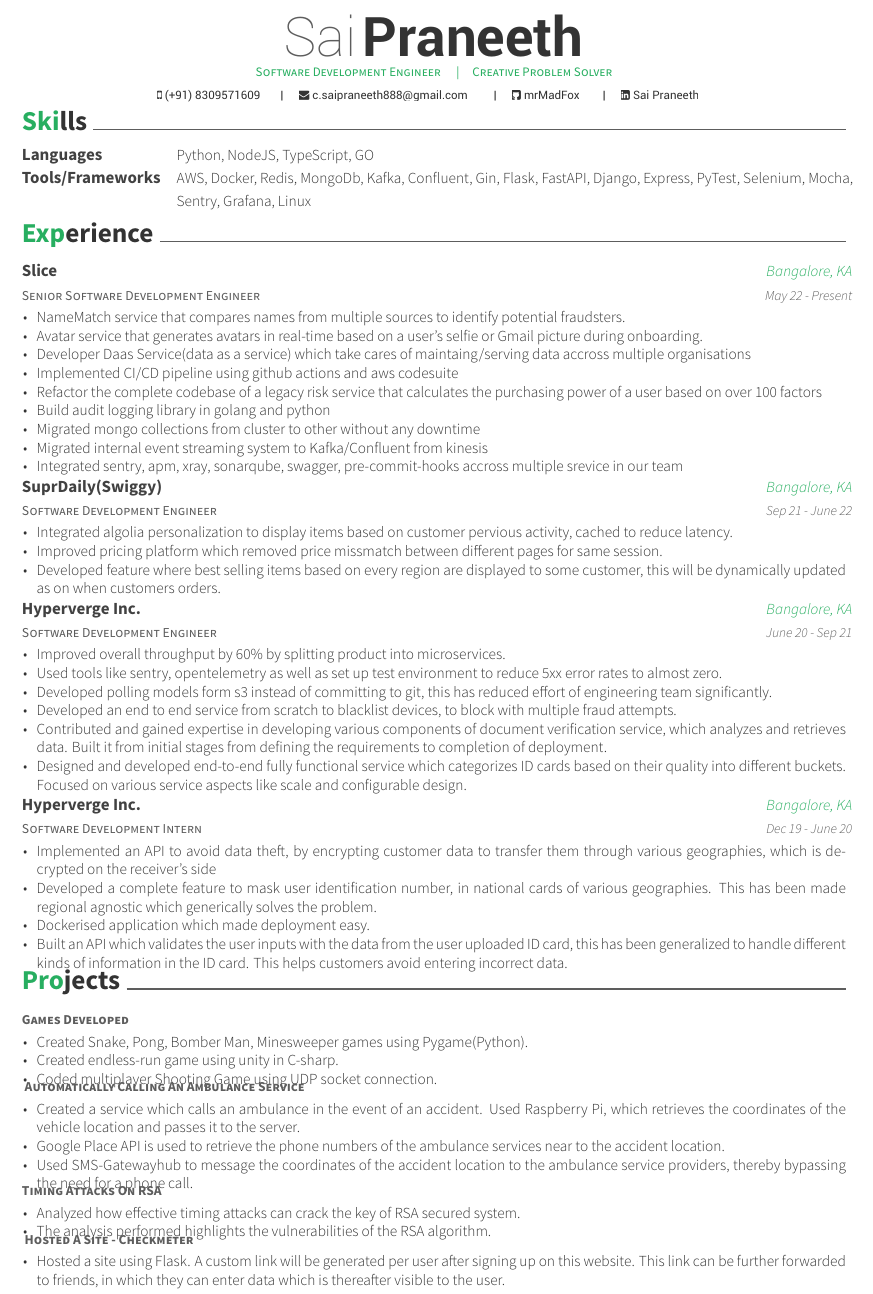
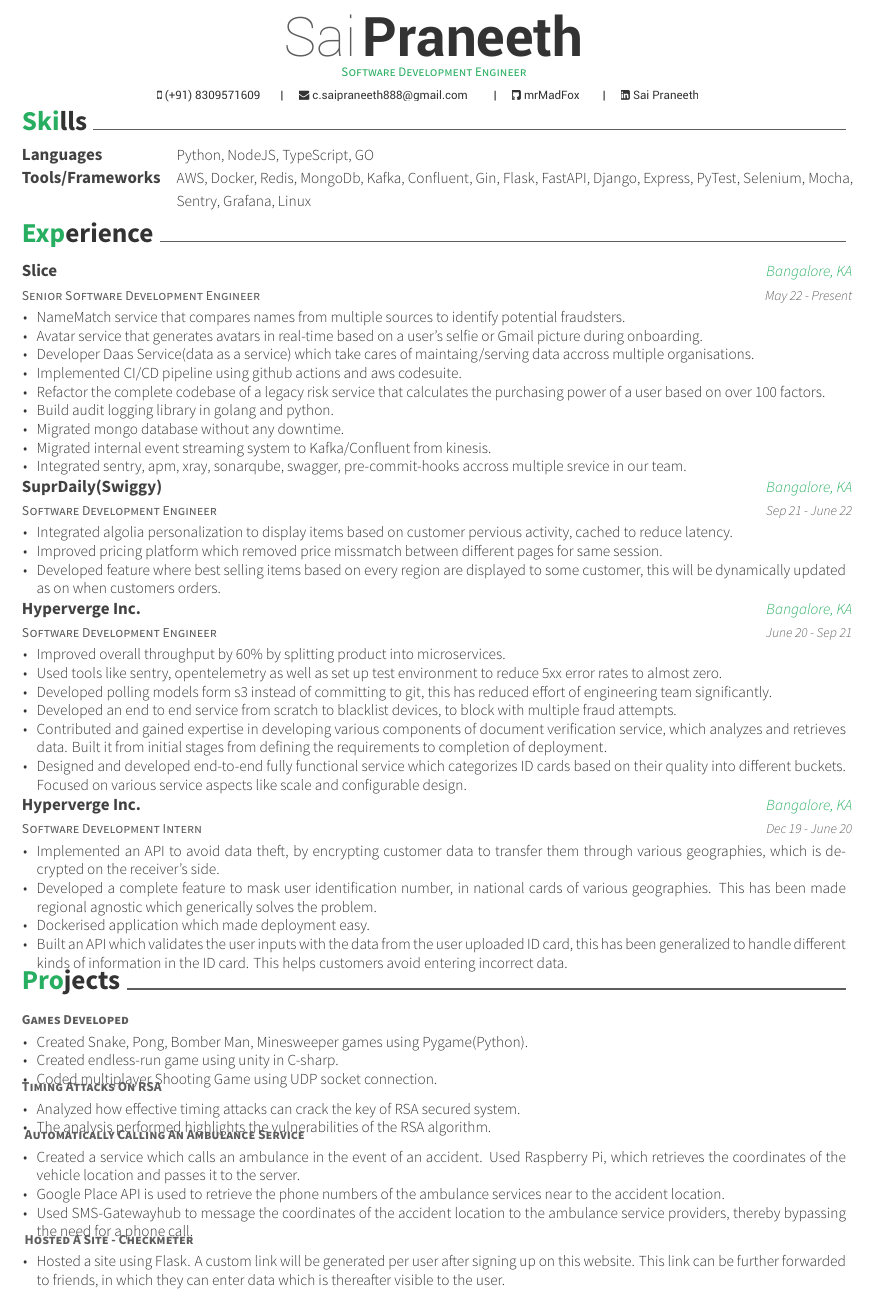
Before and after one commit to MrMadFox/resume, a LaTeX CV (resume.tex, which reads sections/experience.tex, sections/projects.tex): part of page 1 of 2, cut so that both start at the same text. Compiled offline with XeLaTeX.

Commit message:
linted slice exep && updated heading

```diff
--- a/resume.tex
+++ b/resume.tex
@@ -55,7 +55,7 @@
 %%%%%%%%%%%%%%%%%%%%%%%%%%%%%%%%%%%%%%
 %%% Essentials
 \name{Sai}{Praneeth}
-\position{Software Development Engineer \quad\textbar\quad Creative Problem Solver}
+\position{Software Development Engineer}
 \mobile{(+91) 8309571609}
 %%% Social
 \email{c.saipraneeth888@gmail.com}
--- a/sections/experience.tex
+++ b/sections/experience.tex
@@ -9,13 +9,13 @@
       \begin{cvitems}
         \item {NameMatch service that compares names from multiple sources to identify potential fraudsters.}
         \item {Avatar service that generates avatars in real-time based on a user's selfie or Gmail picture during onboarding.}
-        \item {Developer Daas Service(data as a service) which take cares of maintaing/serving data accross multiple organisations}
-        \item {Implemented CI/CD pipeline using github actions and aws codesuite}
-        \item {Refactor the complete codebase of a legacy risk service that calculates the purchasing power of a user based on over 100 factors}
-        \item {Build audit logging library in golang and python}
-        \item {Migrated mongo collections from cluster to other without any downtime}
-        \item {Migrated internal event streaming system to Kafka/Confluent from kinesis}
-        \item {Integrated sentry, apm, xray, sonarqube, swagger, pre-commit-hooks accross multiple srevice in our team}
+        \item {Developer Daas Service(data as a service) which take cares of maintaing/serving data accross multiple organisations.}
+        \item {Implemented CI/CD pipeline using github actions and aws codesuite.}
+        \item {Refactor the complete codebase of a legacy risk service that calculates the purchasing power of a user based on over 100 factors.}
+        \item {Build audit logging library in golang and python.}
+        \item {Migrated mongo database without any downtime.}
+        \item {Migrated internal event streaming system to Kafka/Confluent from kinesis.}
+        \item {Integrated sentry, apm, xray, sonarqube, swagger, pre-commit-hooks accross multiple srevice in our team.}
       \end{cvitems}
     }
 
@@ -55,7 +55,7 @@
     {Dec 19 - June 20}
     {
       \begin{cvitems}
-        \item {Implemented an API to avoid data theft, by encrypting customer data to transfer them through various geographies, which is decrypted on the receiver's side}
+        \item {Implemented an API to avoid data theft, by encrypting customer data to transfer them through various geographies, which is decrypted on the receiver's side.}
         \item {Developed a complete feature to mask user identification number, in national cards of various geographies. This has been made regional agnostic which generically solves the problem.}
         \item {Dockerised application which made deployment easy.}
         \item {Built an API which validates the user inputs with the data from the user uploaded ID card, this has been generalized to handle different kinds of information in the ID card. This helps customers avoid entering incorrect data.}
--- a/sections/projects.tex
+++ b/sections/projects.tex
@@ -10,20 +10,20 @@
       \end{cvitems}
     }
   \cventry
+    {\textbf{Timing Attacks On RSA}}{}{}{}
+    {
+      \begin{cvitems}
+        \item {Analyzed how effective timing attacks can crack the key of RSA secured system.}
+        \item {The analysis performed highlights the vulnerabilities of the RSA algorithm.}
+      \end{cvitems}
+    }
+  \cventry
     { \textbf{ Automatically Calling An Ambulance Service } }{}{}{}
     {
       \begin{cvitems}
         \item {Created a service which calls an ambulance in the event of an accident. Used Raspberry Pi, which retrieves the coordinates of the vehicle location and passes it to the server.}
         \item {Google Place API is used to retrieve the phone numbers of the ambulance services near to the accident location.}
         \item {Used SMS-Gatewayhub to message the coordinates of the accident location to the ambulance service providers, thereby bypassing the need for a phone call.}
-      \end{cvitems}
-    }
-  \cventry
-    {\textbf{Timing Attacks On RSA}}{}{}{}
-    {
-      \begin{cvitems}
-        \item {Analyzed how effective timing attacks can crack the key of RSA secured system.}
-        \item {The analysis performed highlights the vulnerabilities of the RSA algorithm.}
       \end{cvitems}
     }
   \cventry
```
Also changed, not shown: resume.pdf.
